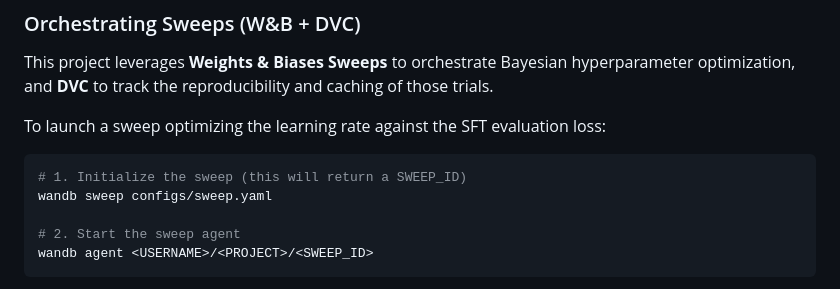
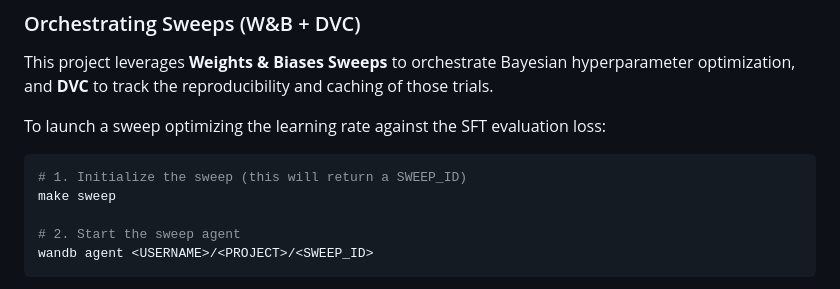
Before and after one commit to chrisjcc/ask-before-answer, a Markdown page: README.md, the part around the change. Drawn GitHub-style.

Commit message:
update(readme): updated the Orchestrating Sweeps section in the README.md to show # 1. Initialize the sweep using make sweep instead of exposing the raw wandb sweep configs/sweep.yaml command

````diff
--- a/README.md
+++ b/README.md
@@ -83,7 +83,7 @@ This project leverages **Weights & Biases Sweeps** to orchestrate Bayesian hyper
 To launch a sweep optimizing the learning rate against the SFT evaluation loss:
 ```bash
 # 1. Initialize the sweep (this will return a SWEEP_ID)
-wandb sweep configs/sweep.yaml
+make sweep
 
 # 2. Start the sweep agent
 wandb agent <USERNAME>/<PROJECT>/<SWEEP_ID>
````
